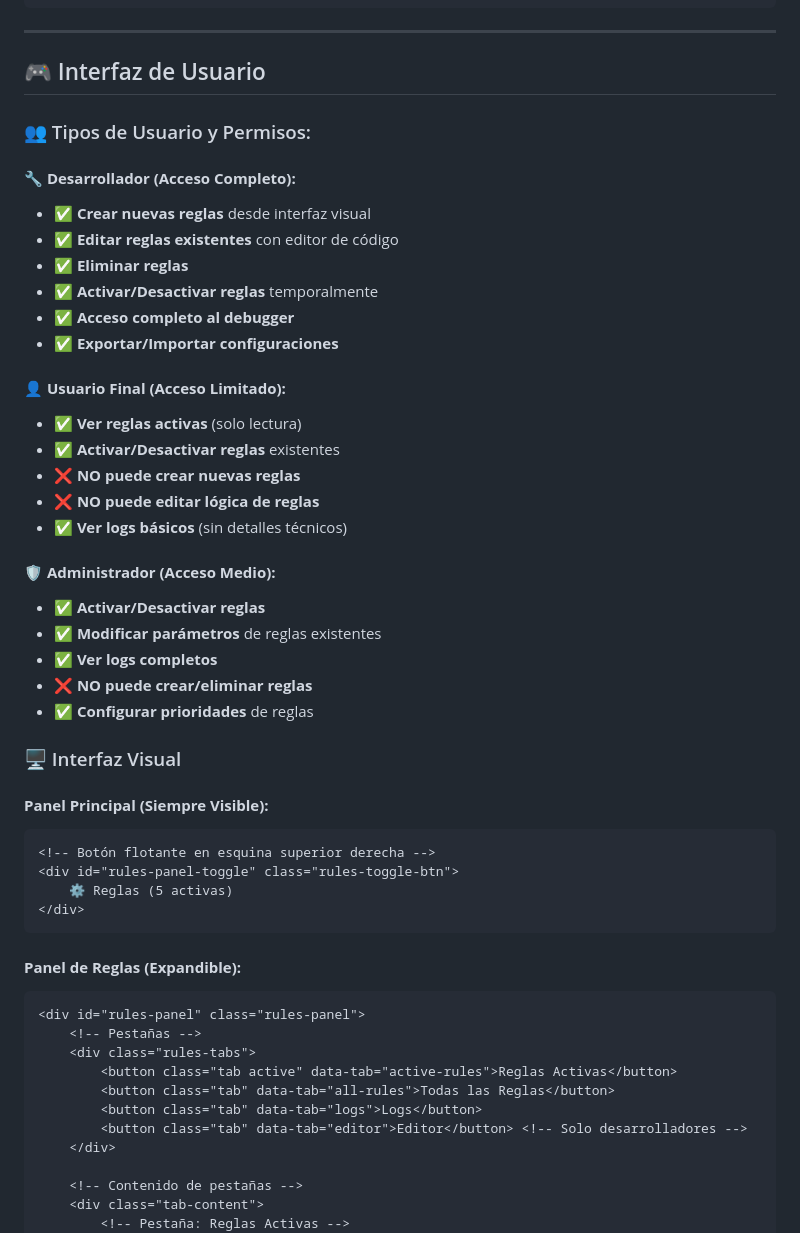
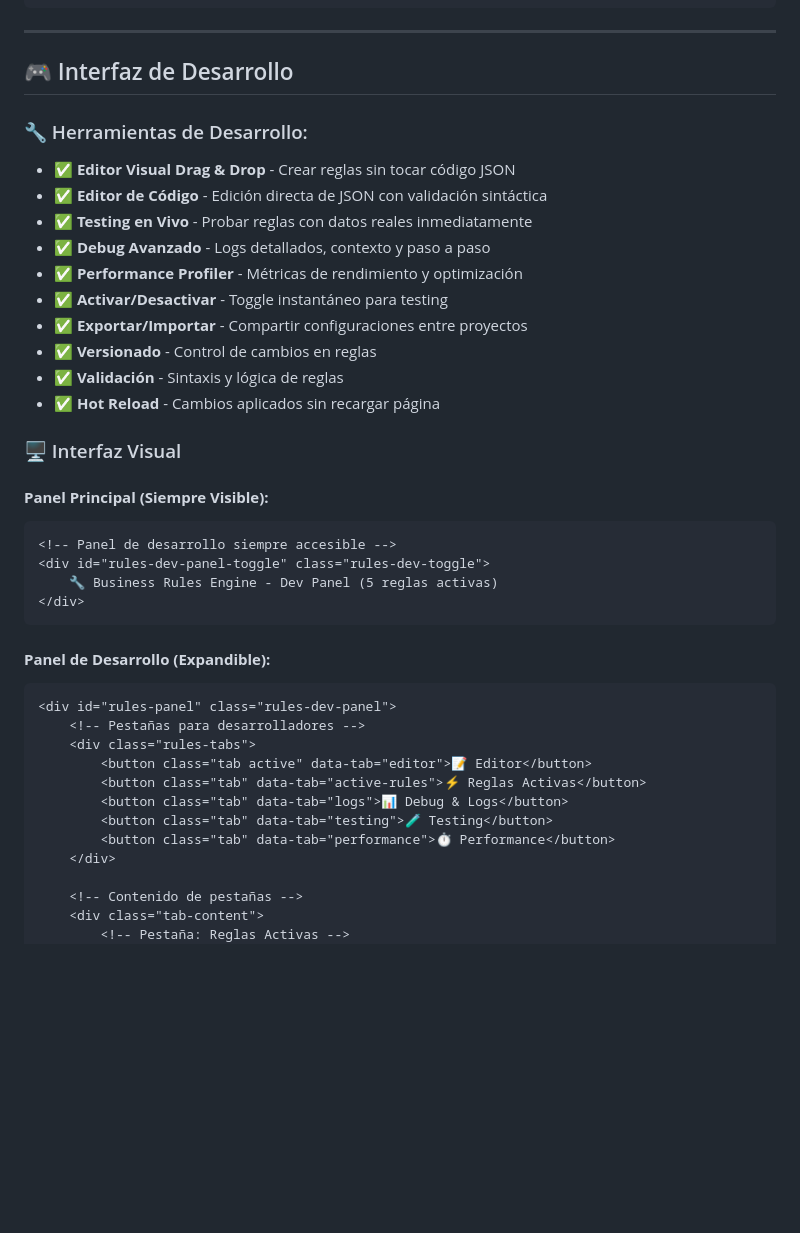
Before and after one commit to spostemsky/poc-udm-assortment-ux, a Markdown page: BUSINESS_RULES_ENGINE.md, the part around one of its changes. Rendered like a GitHub page; blank space fills up the shorter version.

````diff
--- a/BUSINESS_RULES_ENGINE.md
+++ b/BUSINESS_RULES_ENGINE.md
@@ -349,51 +349,40 @@ class FormReactivity {
 
 ---
 
-## 🎮 Interfaz de Usuario
+## 🎮 Interfaz de Desarrollo
 
-### 👥 Tipos de Usuario y Permisos:
-
-#### **🔧 Desarrollador (Acceso Completo):**
-- ✅ **Crear nuevas reglas** desde interfaz visual
-- ✅ **Editar reglas existentes** con editor de código
-- ✅ **Eliminar reglas**
-- ✅ **Activar/Desactivar reglas** temporalmente
-- ✅ **Acceso completo al debugger**
-- ✅ **Exportar/Importar configuraciones**
-
-#### **👤 Usuario Final (Acceso Limitado):**
-- ✅ **Ver reglas activas** (solo lectura)
-- ✅ **Activar/Desactivar reglas** existentes
-- ❌ **NO puede crear nuevas reglas**
-- ❌ **NO puede editar lógica de reglas**
-- ✅ **Ver logs básicos** (sin detalles técnicos)
-
-#### **🛡️ Administrador (Acceso Medio):**
-- ✅ **Activar/Desactivar reglas**
-- ✅ **Modificar parámetros** de reglas existentes
-- ✅ **Ver logs completos**
-- ❌ **NO puede crear/eliminar reglas**
-- ✅ **Configurar prioridades** de reglas
+### 🔧 Herramientas de Desarrollo:
+- ✅ **Editor Visual Drag & Drop** - Crear reglas sin tocar código JSON
+- ✅ **Editor de Código** - Edición directa de JSON con validación sintáctica
+- ✅ **Testing en Vivo** - Probar reglas con datos reales inmediatamente
+- ✅ **Debug Avanzado** - Logs detallados, contexto y paso a paso
+- ✅ **Performance Profiler** - Métricas de rendimiento y optimización
+- ✅ **Activar/Desactivar** - Toggle instantáneo para testing
+- ✅ **Exportar/Importar** - Compartir configuraciones entre proyectos
+- ✅ **Versionado** - Control de cambios en reglas
+- ✅ **Validación** - Sintaxis y lógica de reglas
+- ✅ **Hot Reload** - Cambios aplicados sin recargar página
 
 ### 🖥️ Interfaz Visual
 
 #### **Panel Principal (Siempre Visible):**
 ```html
-<!-- Botón flotante en esquina superior derecha -->
-<div id="rules-panel-toggle" class="rules-toggle-btn">
-    ⚙️ Reglas (5 activas)
+<!-- Panel de desarrollo siempre accesible -->
+<div id="rules-dev-panel-toggle" class="rules-dev-toggle">
+    🔧 Business Rules Engine - Dev Panel (5 reglas activas)
 </div>
 ```
 
-#### **Panel de Reglas (Expandible):**
+#### **Panel de Desarrollo (Expandible):**
 ```html
-<div id="rules-panel" class="rules-panel">
-    <!-- Pestañas -->
+<div id="rules-panel" class="rules-dev-panel">
+    <!-- Pestañas para desarrolladores -->
     <div class="rules-tabs">
-        <button class="tab active" data-tab="active-rules">Reglas Activas</button>
-        <button class="tab" data-tab="all-rules">Todas las Reglas</button>
-        <button class="tab" data-tab="logs">Logs</button>
-        <button class="tab" data-tab="editor">Editor</button> <!-- Solo desarrolladores -->
+        <button class="tab active" data-tab="editor">📝 Editor</button>
+        <button class="tab" data-tab="active-rules">⚡ Reglas Activas</button>
+        <button class="tab" data-tab="logs">📊 Debug & Logs</button>
+        <button class="tab" data-tab="testing">🧪 Testing</button>
+        <button class="tab" data-tab="performance">⏱️ Performance</button>
     </div>
 
     <!-- Contenido de pestañas -->
````
Also changed, not shown: other parts of BUSINESS_RULES_ENGINE.md (+211 -84 lines).
